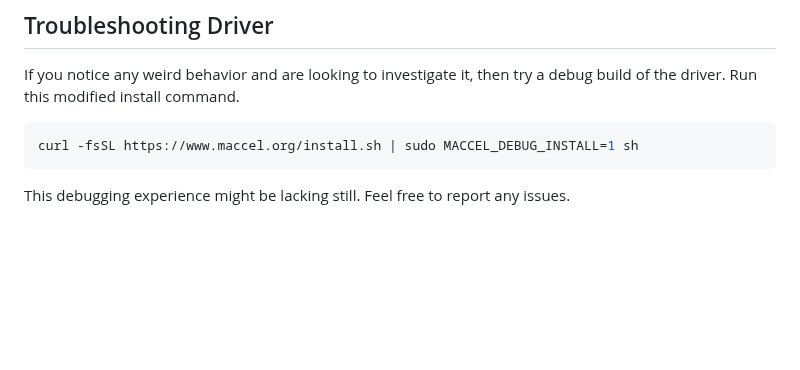
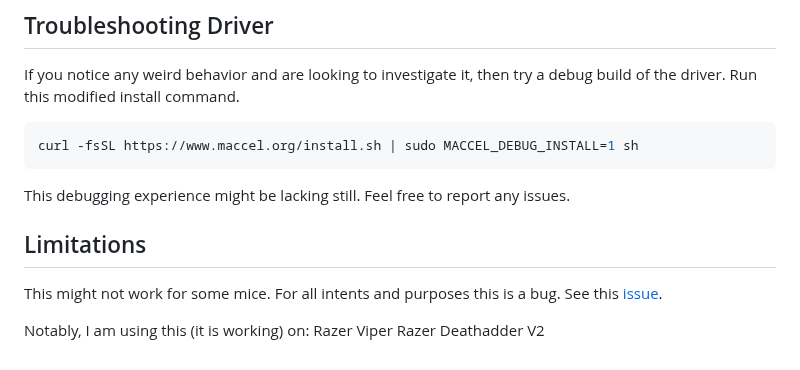
Before and after one commit to Gnarus-G/maccel, a Markdown page: README.md, the part around the change. Rendered like a GitHub page; blank space fills up the shorter version.

Commit message:
docs: noting the current main limitation

````diff
--- a/README.md
+++ b/README.md
@@ -124,3 +124,13 @@ curl -fsSL https://www.maccel.org/install.sh | sudo MACCEL_DEBUG_INSTALL=1 sh
 ```
 
 This debugging experience might be lacking still. Feel free to report any issues.
+
+## Limitations
+
+This might not work for some mice.
+For all intents and purposes this is a bug.
+See this [issue](https://github.com/Gnarus-G/maccel/issues/9).
+
+Notably, I am using this (it is working) on:
+Razer Viper
+Razer Deathadder V2
````
